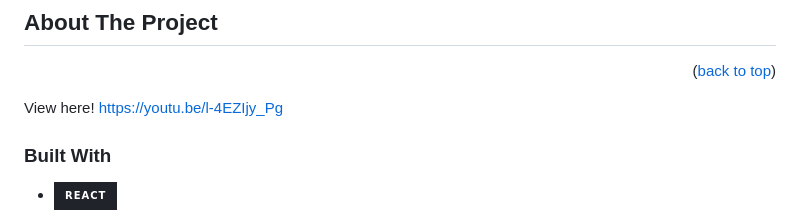
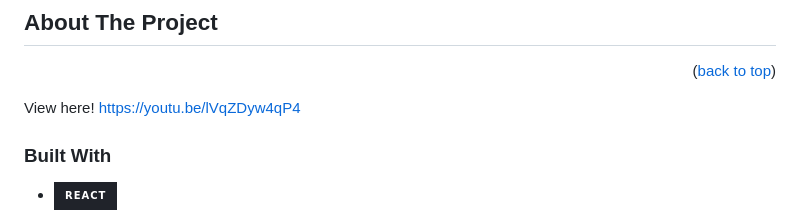
Before and after one commit to xytuang/stock_tracker, a Markdown page: README.md, the part around the change. Drawn GitHub-style; badges without logos.

```diff
--- a/README.md
+++ b/README.md
@@ -70,7 +70,7 @@
 
 <p align="right">(<a href="#readme-top">back to top</a>)</p>
 
-View here! https://youtu.be/l-4EZIjy_Pg
+View here! https://youtu.be/lVqZDyw4qP4
 
 ### Built With
 
```
